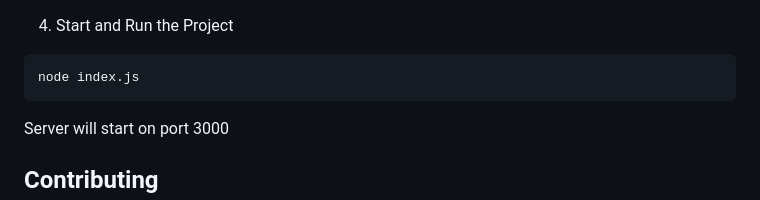
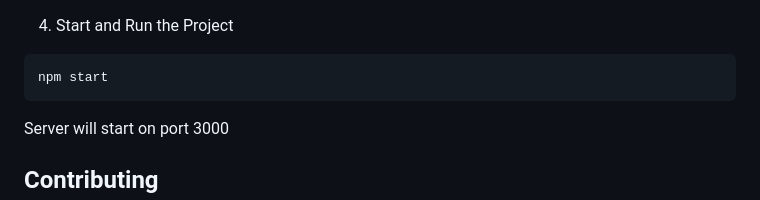
Before and after one commit to AmreshSinha/Spotify-Cards-API, a Markdown page: README.md, the part around the change. GitHub-like rendering.

Commit message:
Update README.md (#104)

````diff
--- a/README.md
+++ b/README.md
@@ -94,7 +94,7 @@ npm i
 4. Start and Run the Project
 
 ```
-node index.js
+npm start
 ```
 
 Server will start on port 3000
````
